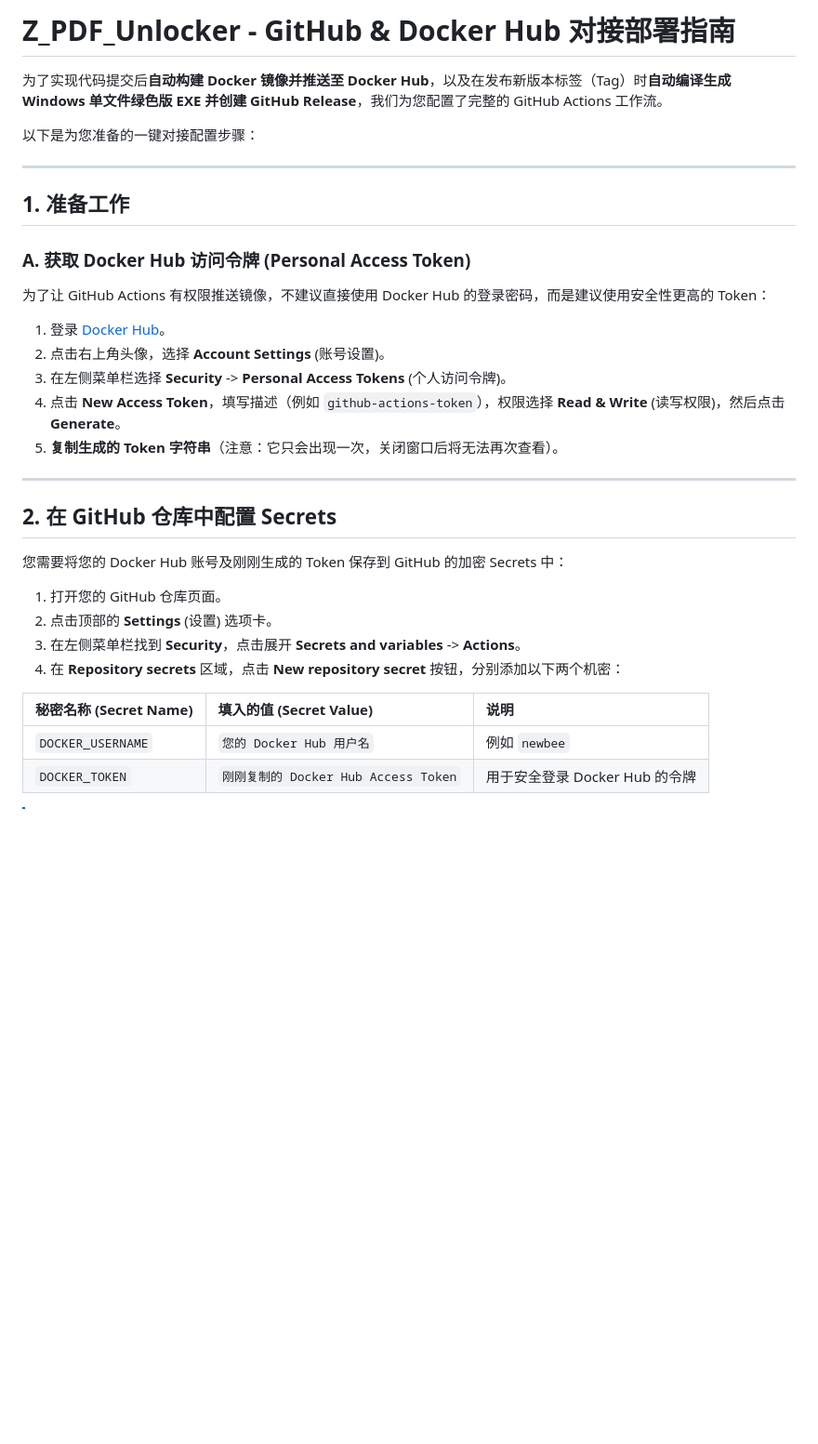
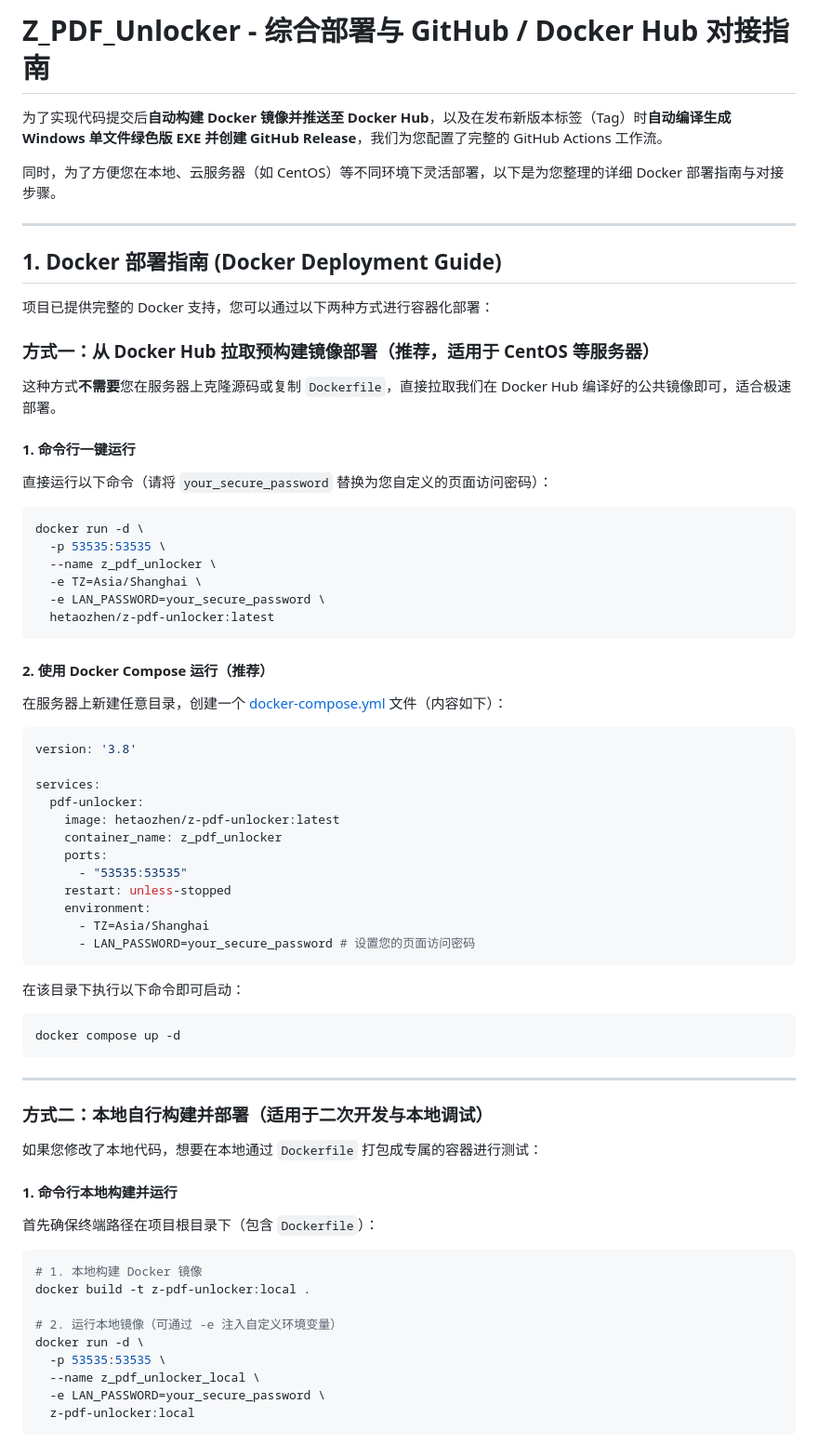
Before and after one commit to hetaozhen/Z_PDF_Unlocker, a Markdown page: INTEGRATION_GUIDE.md, the part around one of its changes. Shown at 93% size. Rendered like a GitHub page; blank space fills up the shorter version.

````diff
--- a/INTEGRATION_GUIDE.md
+++ b/INTEGRATION_GUIDE.md
@@ -1,33 +1,66 @@
-# Z_PDF_Unlocker - GitHub & Docker Hub 对接部署指南
+# Z_PDF_Unlocker - 综合部署与 GitHub / Docker Hub 对接指南
 
 为了实现代码提交后**自动构建 Docker 镜像并推送至 Docker Hub**，以及在发布新版本标签（Tag）时**自动编译生成 Windows 单文件绿色版 EXE 并创建 GitHub Release**，我们为您配置了完整的 GitHub Actions 工作流。
 
-以下是为您准备的一键对接配置步骤：
+同时，为了方便您在本地、云服务器（如 CentOS）等不同环境下灵活部署，以下是为您整理的详细 Docker 部署指南与对接步骤。
 
 ---
 
-## 1. 准备工作
+## 1. Docker 部署指南 (Docker Deployment Guide)
 
-### A. 获取 Docker Hub 访问令牌 (Personal Access Token)
-为了让 GitHub Actions 有权限推送镜像，不建议直接使用 Docker Hub 的登录密码，而是建议使用安全性更高的 Token：
-1. 登录 [Docker Hub](https://hub.docker.com/)。
-2. 点击右上角头像，选择 **Account Settings** (账号设置)。
-3. 在左侧菜单栏选择 **Security** -> **Personal Access Tokens** (个人访问令牌)。
-4. 点击 **New Access Token**，填写描述（例如 `github-actions-token`），权限选择 **Read & Write** (读写权限)，然后点击 **Generate**。
-5. **复制生成的 Token 字符串**（注意：它只会出现一次，关闭窗口后将无法再次查看）。
+项目已提供完整的 Docker 支持，您可以通过以下两种方式进行容器化部署：
+
+### 方式一：从 Docker Hub 拉取预构建镜像部署（推荐，适用于 CentOS 等服务器）
+这种方式**不需要**您在服务器上克隆源码或复制 `Dockerfile`，直接拉取我们在 Docker Hub 编译好的公共镜像即可，适合极速部署。
+
+#### 1. 命令行一键运行
+直接运行以下命令（请将 `your_secure_password` 替换为您自定义的页面访问密码）：
+```bash
+docker run -d \
+  -p 53535:53535 \
+  --name z_pdf_unlocker \
+  -e TZ=Asia/Shanghai \
+  -e LAN_PASSWORD=your_secure_password \
+  hetaozhen/z-pdf-unlocker:latest
+```
+
+#### 2. 使用 Docker Compose 运行（推荐）
+在服务器上新建任意目录，创建一个 [docker-compose.yml](file:///e:/Z_PDF_Unlocker/docker-compose.yml) 文件（内容如下）：
+```yaml
+version: '3.8'
+
+services:
+  pdf-unlocker:
+    image: hetaozhen/z-pdf-unlocker:latest
+    container_name: z_pdf_unlocker
+    ports:
+      - "53535:53535"
+    restart: unless-stopped
+    environment:
+      - TZ=Asia/Shanghai
+      - LAN_PASSWORD=your_secure_password # 设置您的页面访问密码
+```
+在该目录下执行以下命令即可启动：
+```bash
+docker compose up -d
+```
 
 ---
 
-## 2. 在 GitHub 仓库中配置 Secrets
+### 方式二：本地自行构建并部署（适用于二次开发与本地调试）
+如果您修改了本地代码，想要在本地通过 `Dockerfile` 打包成专属的容器进行测试：
 
-您需要将您的 Docker Hub 账号及刚刚生成的 Token 保存到 GitHub 的加密 Secrets 中：
-1. 打开您的 GitHub 仓库页面。
-2. 点击顶部的 **Settings** (设置) 选项卡。
-3. 在左侧菜单栏找到 **Security**，点击展开 **Secrets and variables** -> **Actions**。
-4. 在 **Repository secrets** 区域，点击 **New repository secret** 按钮，分别添加以下两个机密：
+#### 1. 命令行本地构建并运行
+首先确保终端路径在项目根目录下（包含 `Dockerfile`）：
+```bash
+# 1. 本地构建 Docker 镜像
+docker build -t z-pdf-unlocker:local .
 
-| 秘密名称 (Secret Name) | 填入的值 (Secret Value) | 说明 |
-| :--- | :--- | :--- |
-| `DOCKER_USERNAME` | `您的 Docker Hub 用户名` | 例如 `newbee` |
-| `DOCKER_TOKEN` | `刚刚复制的 Docker Hub Access Token` | 用于安全登录 Docker Hub 的令牌 |
+# 2. 运行本地镜像（可通过 -e 注入自定义环境变量）
+docker run -d \
+  -p 53535:53535 \
+  --name z_pdf_unlocker_local \
+  -e LAN_PASSWORD=your_secure_password \
+  z-pdf-unlocker:local
+```
 
````
Also changed, not shown: other parts of INTEGRATION_GUIDE.md (+42 -27 lines), README.md (+34 -10 lines).
